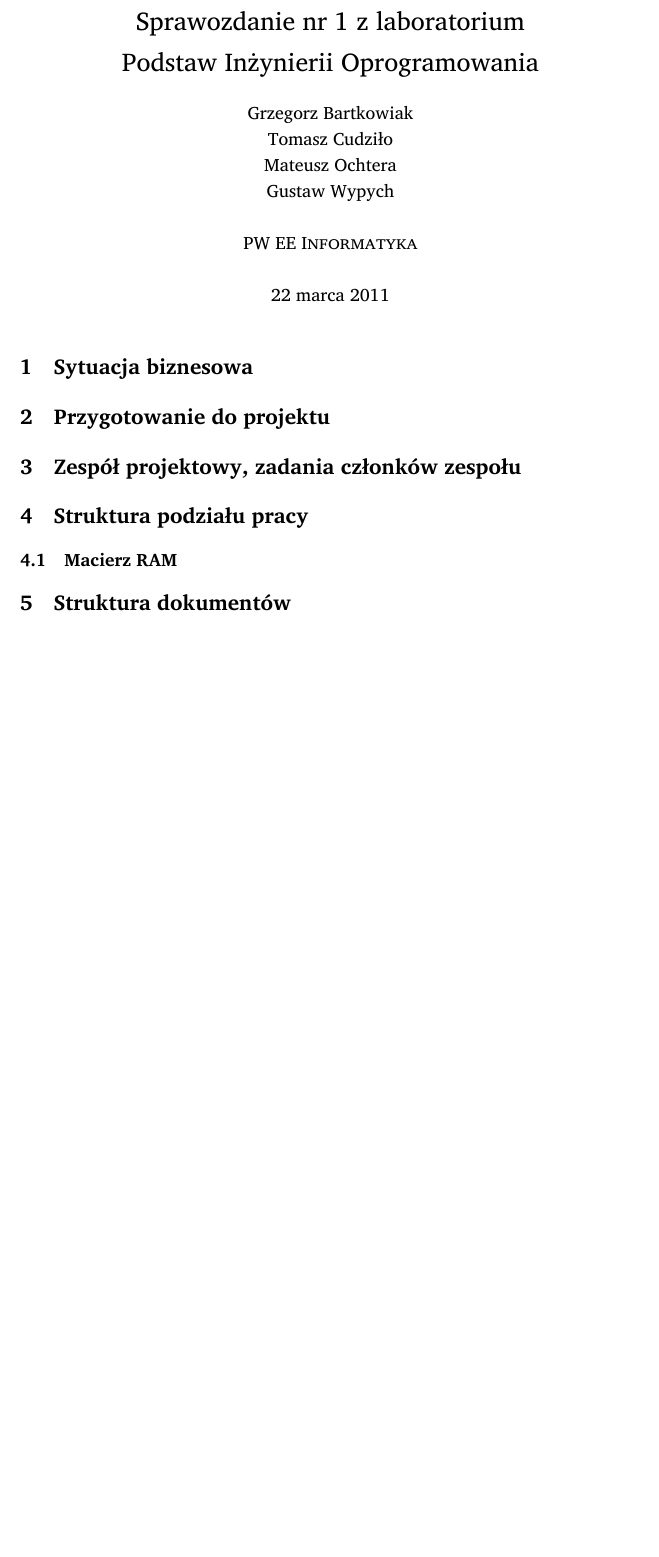
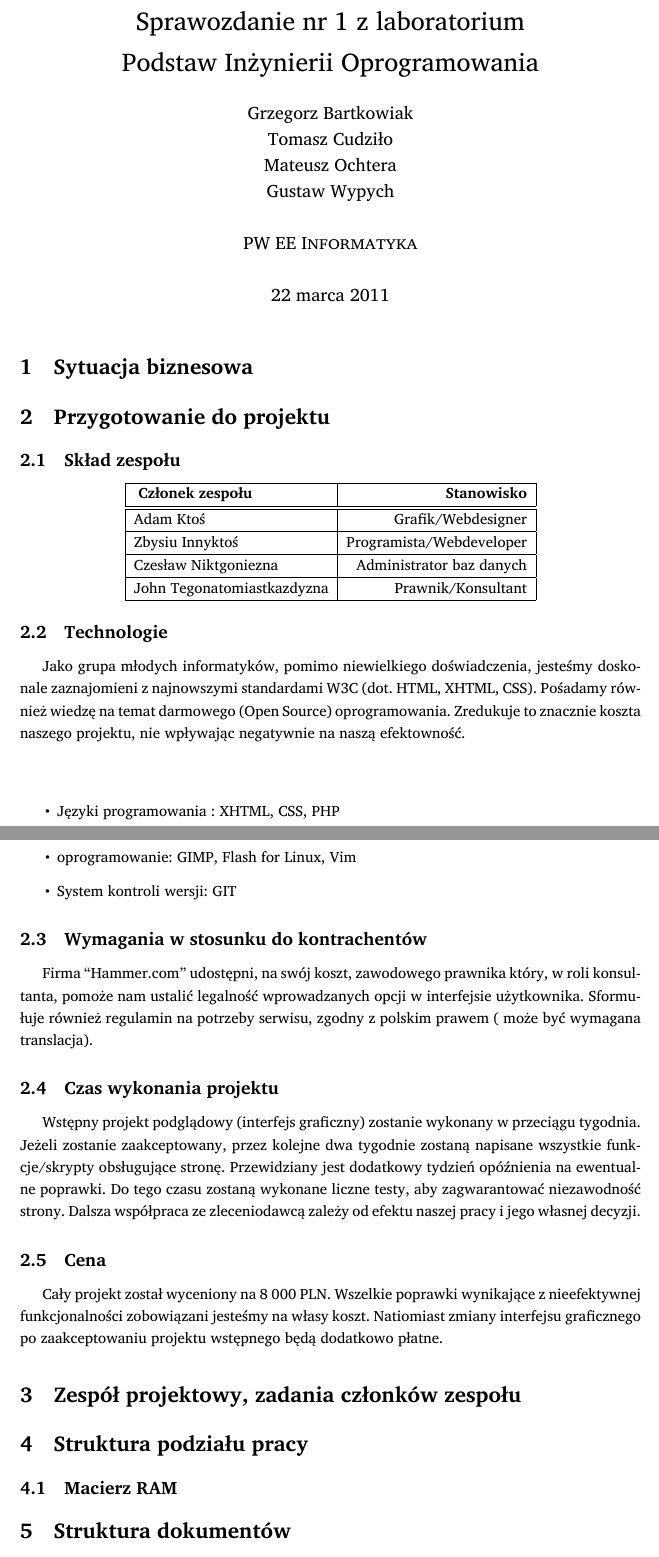
Before and after one commit to student-tomasz/pio-sprawozdanie-1, a LaTeX document (sprawozdanie-01.tex): part of the page before the commit and two parts of pages 1 and 2 of 2 after it, the two joined at a grey line, cut so that both start at the same text, the shorter picture padded with empty space. Compiled offline with XeLaTeX; a missing font is replaced by an installed copy or a similar font.

Commit message:
wypociny

```diff
--- a/sprawozdanie-01.tex
+++ b/sprawozdanie-01.tex
@@ -3,6 +3,8 @@
 
 \usepackage{polski}
 \usepackage{xltxtra}
+
+\usepackage{indentfirst}
 
 \usepackage{fancyvrb}
 \usepackage{relsize}
@@ -41,6 +43,33 @@
 \section{Sytuacja biznesowa}
 
 \section{Przygotowanie do projektu}
+  \subsection{Skład zespołu}
+    \begin{center}
+    \begin{tabular}{ | l | r | }
+       \hline
+      \textbf{ Członek zespołu} &\textbf{ Stanowisko} \\ \hline \hline
+       Adam Ktoś & Grafik/Webdesigner \\  \hline
+       Zbysiu Innyktoś & Programista/Webdeveloper \\ \hline
+       Czesław Niktgoniezna & Administrator baz danych \\ \hline
+       John Tegonatomiastkazdyzna & Prawnik/Konsultant \\ \hline
+     \end{tabular}
+     \end{center}
+  \subsection{Technologie}
+  Jako grupa młodych informatyków, pomimo niewielkiego doświadczenia, jesteśmy doskonale zaznajomieni z najnowszymi  standardami W3C (dot. HTML, XHTML, CSS). Pośadamy również wiedzę na temat darmowego (Open Source) oprogramowania. Zredukuje to znacznie koszta naszego projektu, nie wpływając negatywnie na naszą efektowność.\\
+\\
+    \begin{itemize}
+      \item Języki programowania : XHTML, CSS, PHP
+      \item oprogramowanie: GIMP, Flash for Linux, Vim
+      \item System kontroli wersji: GIT
+    \end{itemize}
+
+  \subsection{Wymagania w stosunku do kontrachentów}
+    Firma ``Hammer.com'' udostępni, na swój koszt, zawodowego prawnika który, w roli konsultanta, pomoże nam ustalić legalność wprowadzanych opcji w interfejsie użytkownika. Sformułuje również regulamin na potrzeby serwisu, zgodny z polskim prawem ( może być wymagana translacja).
+  \subsection{Czas wykonania projektu}
+    Wstępny projekt podglądowy (interfejs graficzny) zostanie wykonany w przeciągu tygodnia. Jeżeli zostanie zaakceptowany, przez kolejne dwa tygodnie zostaną napisane wszystkie funkcje/skrypty obsługujące stronę. Przewidziany jest dodatkowy tydzień opóźnienia na ewentualne poprawki. Do tego czasu zostaną wykonane liczne testy, aby zagwarantować niezawodność strony. Dalsza współpraca ze zleceniodawcą zależy od efektu naszej pracy i jego własnej decyzji.
+  \subsection{Cena}
+    Cały projekt został wyceniony na 8 000 PLN. Wszelkie poprawki wynikające z nieefektywnej funkcjonalności zobowiązani jesteśmy na własy koszt. Natiomiast zmiany interfejsu graficznego po zaakceptowaniu projektu wstępnego będą dodatkowo płatne.
+
 
 \section{Zespół projektowy, zadania członków zespołu}
 
```
